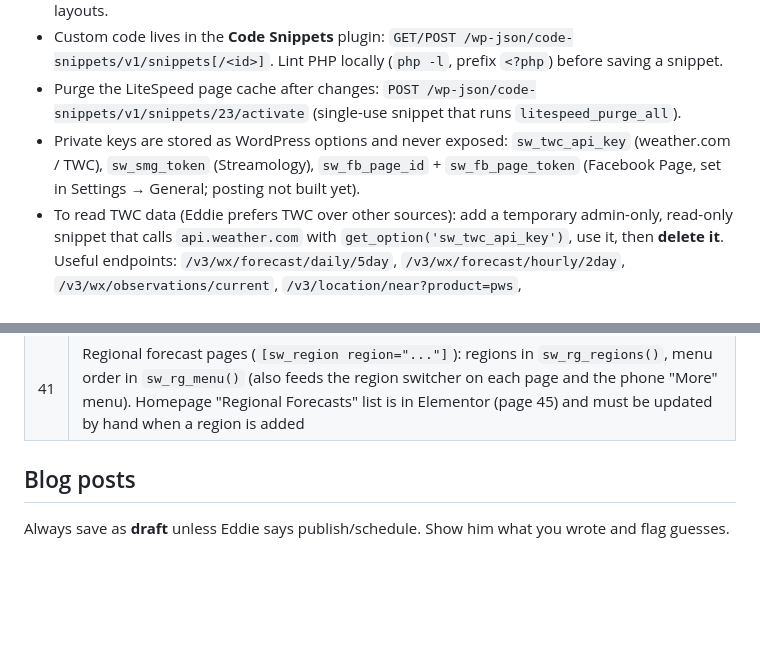
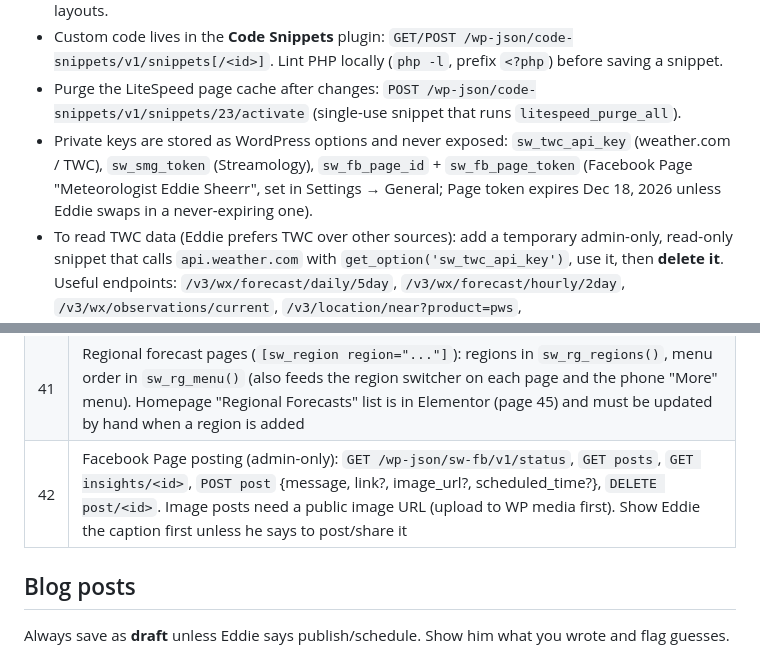
Before and after one commit to eddie810/Sheerr-Weather-Forecasts, a Markdown page: CLAUDE.md, 2 parts joined by grey strips. Drawn GitHub-style; blank space fills up the shorter version.

Commit message:
Notes: Facebook posting snippet
Co-Authored-By: Claude Opus 5.5 <noreply@anthropic.com>
Claude-Session: https://claude.ai/code/session_019v65BrovnqBA8RbtsyLxHq

```diff
--- a/CLAUDE.md
+++ b/CLAUDE.md
@@ -22,8 +22,8 @@ WordPress site, not the Python code in this repo. Write to Eddie in plain langua
 - Purge the LiteSpeed page cache after changes: `POST /wp-json/code-snippets/v1/snippets/23/activate`
   (single-use snippet that runs `litespeed_purge_all`).
 - Private keys are stored as WordPress options and never exposed: `sw_twc_api_key` (weather.com / TWC),
-  `sw_smg_token` (Streamology), `sw_fb_page_id` + `sw_fb_page_token` (Facebook Page, set in
-  Settings → General; posting not built yet).
+  `sw_smg_token` (Streamology), `sw_fb_page_id` + `sw_fb_page_token` (Facebook Page "Meteorologist Eddie Sheerr", set in
+  Settings → General; Page token expires Dec 18, 2026 unless Eddie swaps in a never-expiring one).
 - To read TWC data (Eddie prefers TWC over other sources): add a temporary admin-only, read-only snippet
   that calls `api.weather.com` with `get_option('sw_twc_api_key')`, use it, then **delete it**.
   Useful endpoints: `/v3/wx/forecast/daily/5day`, `/v3/wx/forecast/hourly/2day`,
@@ -48,6 +48,7 @@ WordPress site, not the Python code in this repo. Write to Eddie in plain langua
 | 39 | Facebook Page settings fields |
 | 40 | Wreckhouse Wind Gauge page (/wreckhouse/): ECCC station + HRDPS forecast, warning level 100 km/h |
 | 41 | Regional forecast pages (`[sw_region region="..."]`): regions in `sw_rg_regions()`, menu order in `sw_rg_menu()` (also feeds the region switcher on each page and the phone "More" menu). Homepage "Regional Forecasts" list is in Elementor (page 45) and must be updated by hand when a region is added |
+| 42 | Facebook Page posting (admin-only): `GET /wp-json/sw-fb/v1/status`, `GET posts`, `GET insights/<id>`, `POST post` {message, link?, image_url?, scheduled_time?}, `DELETE post/<id>`. Image posts need a public image URL (upload to WP media first). Show Eddie the caption first unless he says to post/share it |
 
 ## Blog posts
 
```
